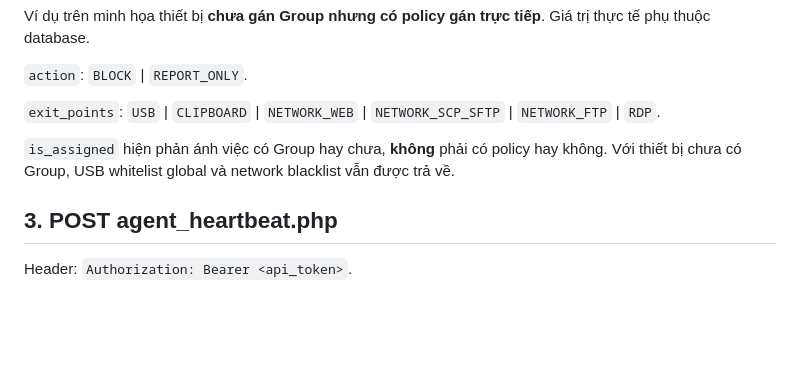
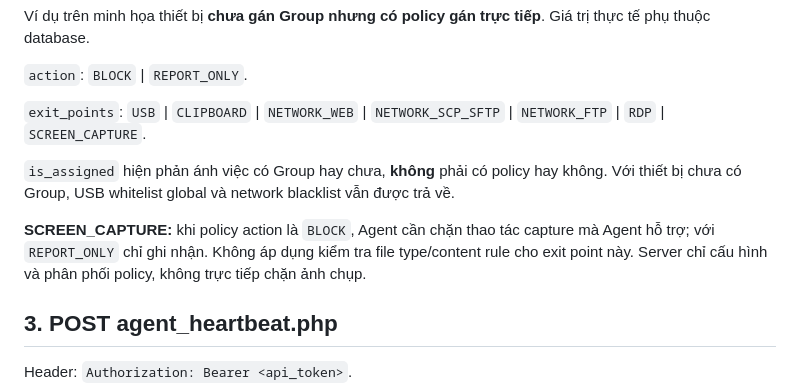
Before and after one commit to lamNT-67/DLP-do-an-2026, a Markdown page: server/docs/API_CONTRACT.md, the part around the change. Drawn GitHub-style; blank space fills up the shorter version.

Commit message:
feat(server): add SCREEN_CAPTURE exit point to policy and logs

```diff
--- a/server/docs/API_CONTRACT.md
+++ b/server/docs/API_CONTRACT.md
@@ -71,9 +71,11 @@ Ví dụ trên minh họa thiết bị **chưa gán Group nhưng có policy gán
 
 `action`: `BLOCK` | `REPORT_ONLY`.
 
-`exit_points`: `USB` | `CLIPBOARD` | `NETWORK_WEB` | `NETWORK_SCP_SFTP` | `NETWORK_FTP` | `RDP`.
+`exit_points`: `USB` | `CLIPBOARD` | `NETWORK_WEB` | `NETWORK_SCP_SFTP` | `NETWORK_FTP` | `RDP` | `SCREEN_CAPTURE`.
 
 `is_assigned` hiện phản ánh việc có Group hay chưa, **không** phải có policy hay không. Với thiết bị chưa có Group, USB whitelist global và network blacklist vẫn được trả về.
+
+**SCREEN_CAPTURE:** khi policy action là `BLOCK`, Agent cần chặn thao tác capture mà Agent hỗ trợ; với `REPORT_ONLY` chỉ ghi nhận. Không áp dụng kiểm tra file type/content rule cho exit point này. Server chỉ cấu hình và phân phối policy, không trực tiếp chặn ảnh chụp.
 
 ## 3. POST agent_heartbeat.php
 
```
